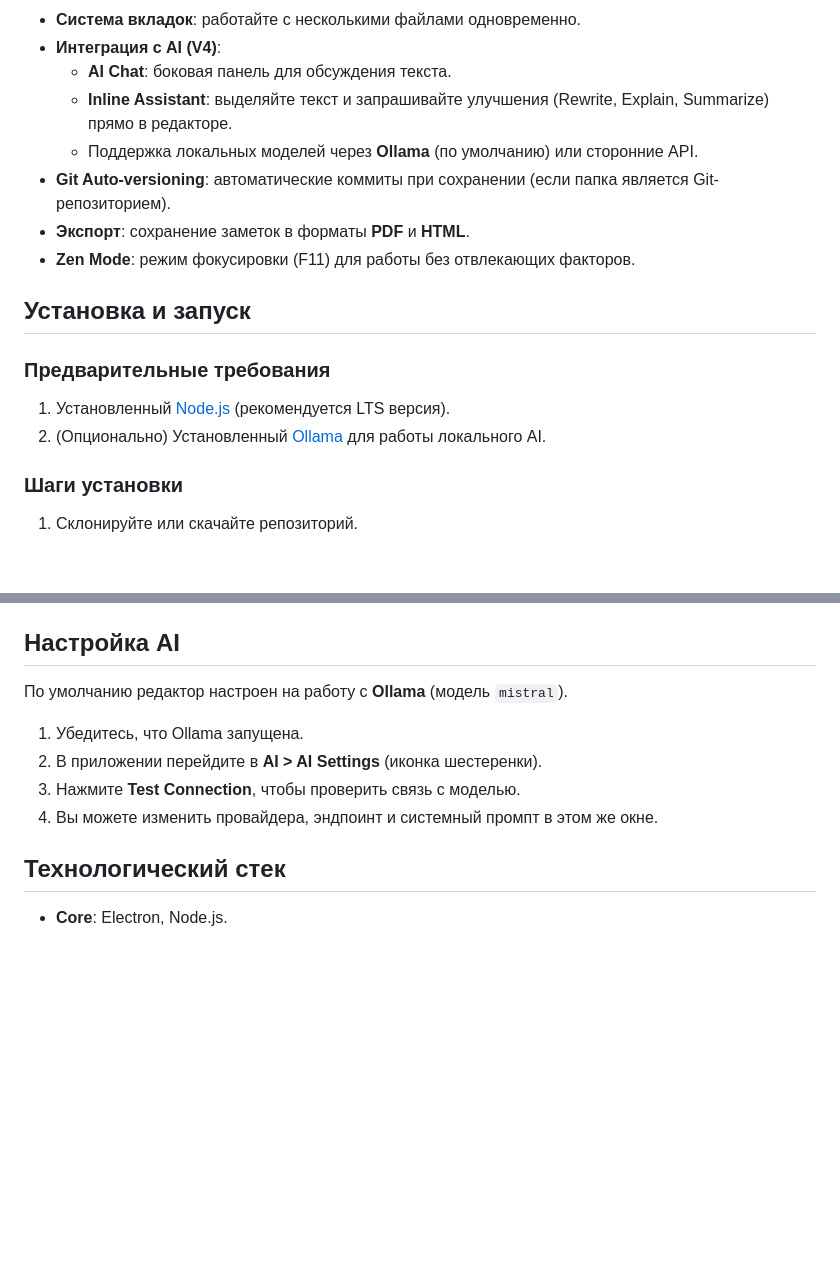
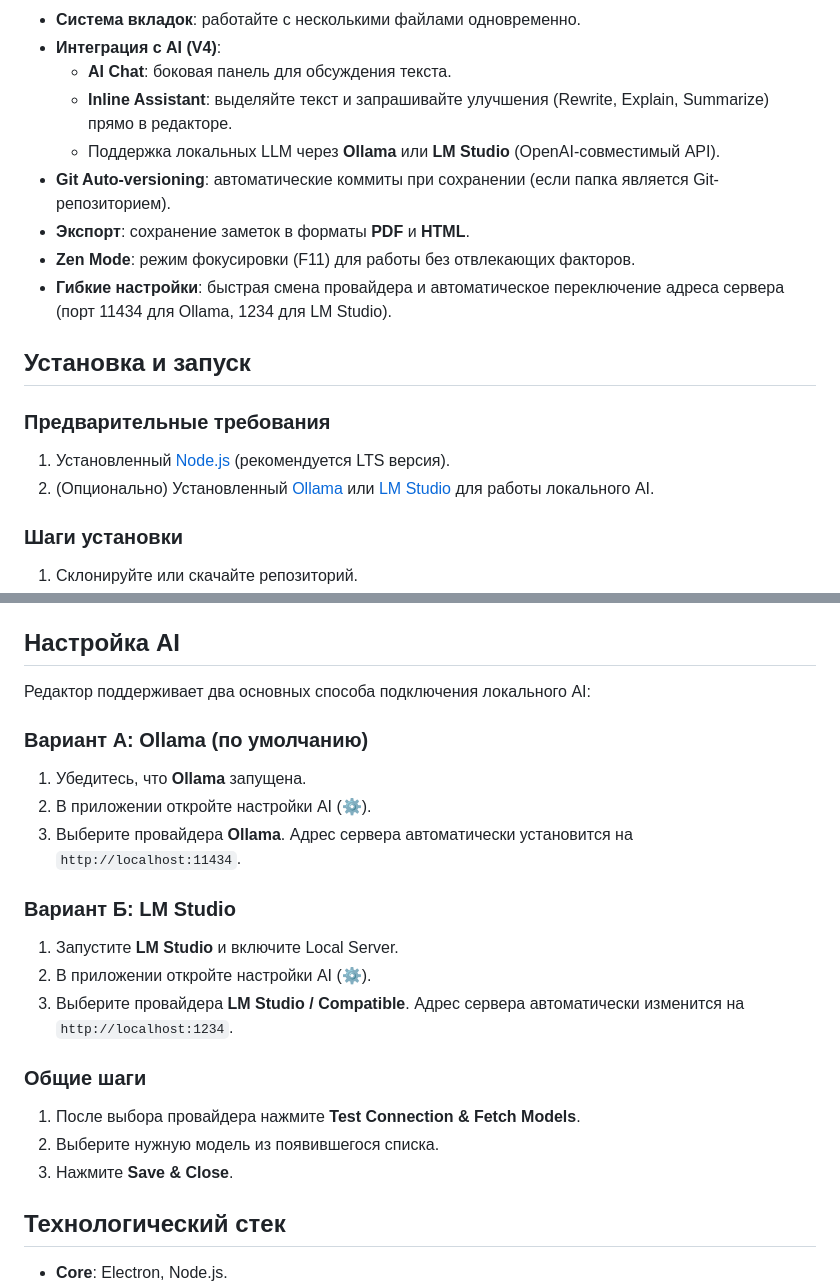
Before and after one commit to Gadzhik/md_editor, a Markdown page: README.md, 2 parts joined by grey strips. Drawn GitHub-style; blank space fills up the shorter version.

Commit message:
Added LM Studio support

```diff
--- a/README.md
+++ b/README.md
@@ -11,16 +11,17 @@
 -   **Интеграция с AI (V4)**:
     -   **AI Chat**: боковая панель для обсуждения текста.
     -   **Inline Assistant**: выделяйте текст и запрашивайте улучшения (Rewrite, Explain, Summarize) прямо в редакторе.
-    -   Поддержка локальных моделей через **Ollama** (по умолчанию) или сторонние API.
+    -   Поддержка локальных LLM через **Ollama** или **LM Studio** (OpenAI-совместимый API).
 -   **Git Auto-versioning**: автоматические коммиты при сохранении (если папка является Git-репозиторием).
 -   **Экспорт**: сохранение заметок в форматы **PDF** и **HTML**.
 -   **Zen Mode**: режим фокусировки (F11) для работы без отвлекающих факторов.
+-   **Гибкие настройки**: быстрая смена провайдера и автоматическое переключение адреса сервера (порт 11434 для Ollama, 1234 для LM Studio).
 
 ## Установка и запуск
 
 ### Предварительные требования
 1.  Установленный [Node.js](https://nodejs.org/) (рекомендуется LTS версия).
-2.  (Опционально) Установленный [Ollama](https://ollama.com/) для работы локального AI.
+2.  (Опционально) Установленный [Ollama](https://ollama.com/) или [LM Studio](https://lmstudio.ai/) для работы локального AI.
 
 ### Шаги установки
 1.  Склонируйте или скачайте репозиторий.
@@ -47,11 +48,22 @@
 
 ## Настройка AI
 
-По умолчанию редактор настроен на работу с **Ollama** (модель `mistral`).
-1.  Убедитесь, что Ollama запущена.
-2.  В приложении перейдите в **AI > AI Settings** (иконка шестеренки).
-3.  Нажмите **Test Connection**, чтобы проверить связь с моделью.
-4.  Вы можете изменить провайдера, эндпоинт и системный промпт в этом же окне.
+Редактор поддерживает два основных способа подключения локального AI:
+
+### Вариант А: Ollama (по умолчанию)
+1.  Убедитесь, что **Ollama** запущена.
+2.  В приложении откройте настройки AI (⚙️).
+3.  Выберите провайдера **Ollama**. Адрес сервера автоматически установится на `http://localhost:11434`.
+
+### Вариант Б: LM Studio
+1.  Запустите **LM Studio** и включите Local Server.
+2.  В приложении откройте настройки AI (⚙️).
+3.  Выберите провайдера **LM Studio / Compatible**. Адрес сервера автоматически изменится на `http://localhost:1234`.
+
+### Общие шаги
+1.  После выбора провайдера нажмите **Test Connection & Fetch Models**.
+2.  Выберите нужную модель из появившегося списка.
+3.  Нажмите **Save & Close**.
 
 ## Технологический стек
 
```
